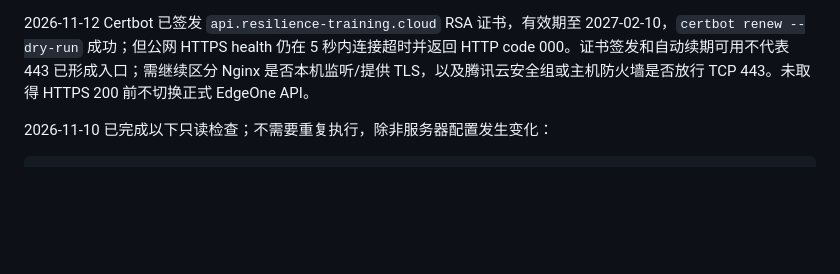
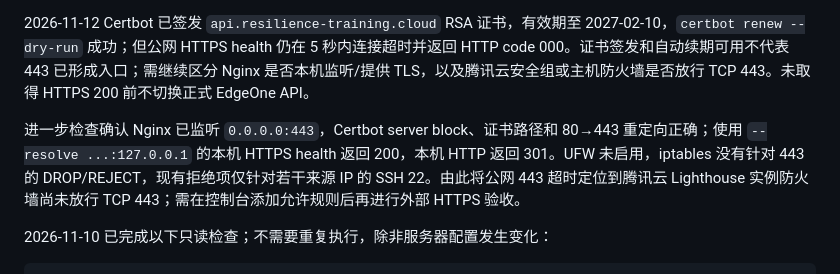
Before and after one commit to Vigorouscrap/Resilience_training_programme_cloudflare, a Markdown page: docs/M3_IMPLEMENTATION_AND_DEPLOYMENT.md, the part around the change. Rendered like a GitHub page; blank space fills up the shorter version.

Commit message:
Identify Lighthouse firewall blocking HTTPS

````diff
--- a/docs/M3_IMPLEMENTATION_AND_DEPLOYMENT.md
+++ b/docs/M3_IMPLEMENTATION_AND_DEPLOYMENT.md
@@ -216,6 +216,8 @@ Cloudflare Pages 重建 `npm run build:cloudflare`（产物 `dist/cloudflare`）
 
 2026-11-12 Certbot 已签发 `api.resilience-training.cloud` RSA 证书，有效期至 2027-02-10，`certbot renew --dry-run` 成功；但公网 HTTPS health 仍在 5 秒内连接超时并返回 HTTP code 000。证书签发和自动续期可用不代表 443 已形成入口；需继续区分 Nginx 是否本机监听/提供 TLS，以及腾讯云安全组或主机防火墙是否放行 TCP 443。未取得 HTTPS 200 前不切换正式 EdgeOne API。
 
+进一步检查确认 Nginx 已监听 `0.0.0.0:443`，Certbot server block、证书路径和 80→443 重定向正确；使用 `--resolve ...:127.0.0.1` 的本机 HTTPS health 返回 200，本机 HTTP 返回 301。UFW 未启用，iptables 没有针对 443 的 DROP/REJECT，现有拒绝项仅针对若干来源 IP 的 SSH 22。由此将公网 443 超时定位到腾讯云 Lighthouse 实例防火墙尚未放行 TCP 443；需在控制台添加允许规则后再进行外部 HTTPS 验收。
+
 2026-11-10 已完成以下只读检查；不需要重复执行，除非服务器配置发生变化：
 
 ```bash
````
